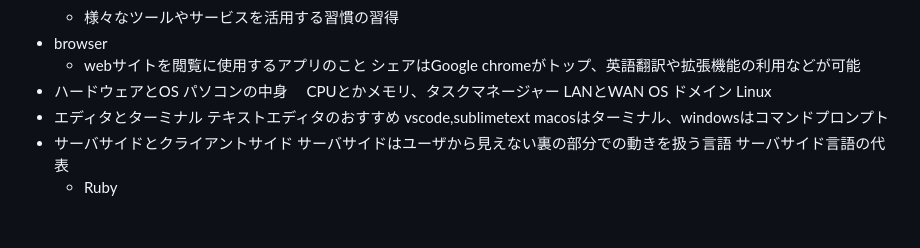
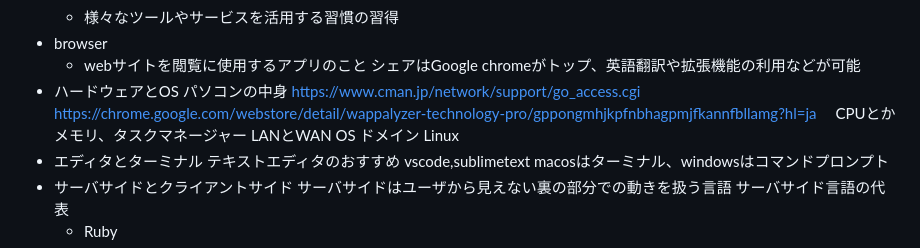
Before and after one commit to masakichi-Business/samurai-terakoya, a Markdown page: itLiteracy/getItLiteracy.md, the part around the change. Rendered like a GitHub page; blank space fills up the shorter version.

```diff
--- a/itLiteracy/getItLiteracy.md
+++ b/itLiteracy/getItLiteracy.md
@@ -12,6 +12,8 @@
     シェアはGoogle chromeがトップ、英語翻訳や拡張機能の利用などが可能
 - ハードウェアとOS
   パソコンの中身
+  https://www.cman.jp/network/support/go_access.cgi
+  https://chrome.google.com/webstore/detail/wappalyzer-technology-pro/gppongmhjkpfnbhagpmjfkannfbllamg?hl=ja
 　CPUとかメモリ、タスクマネージャー
   LANとWAN
   OS
```
